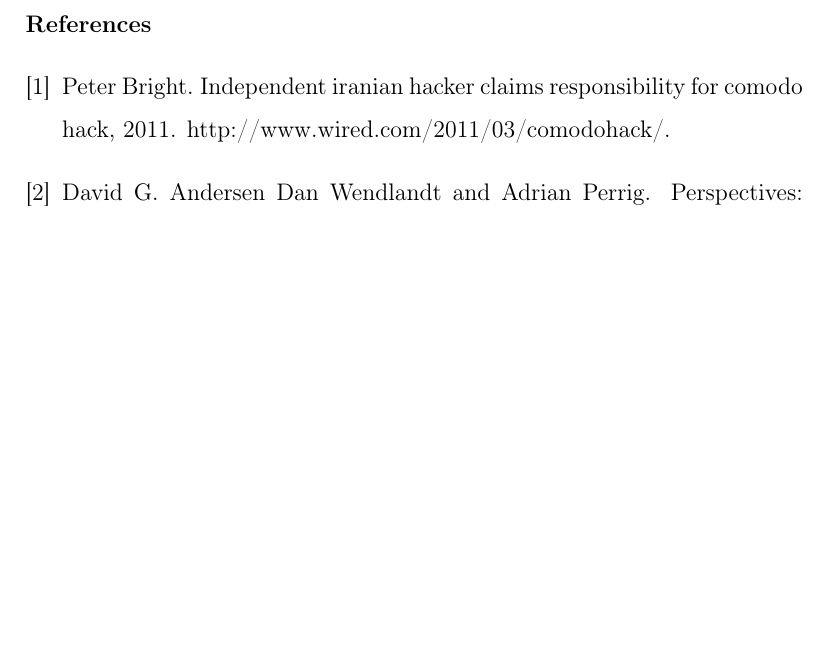
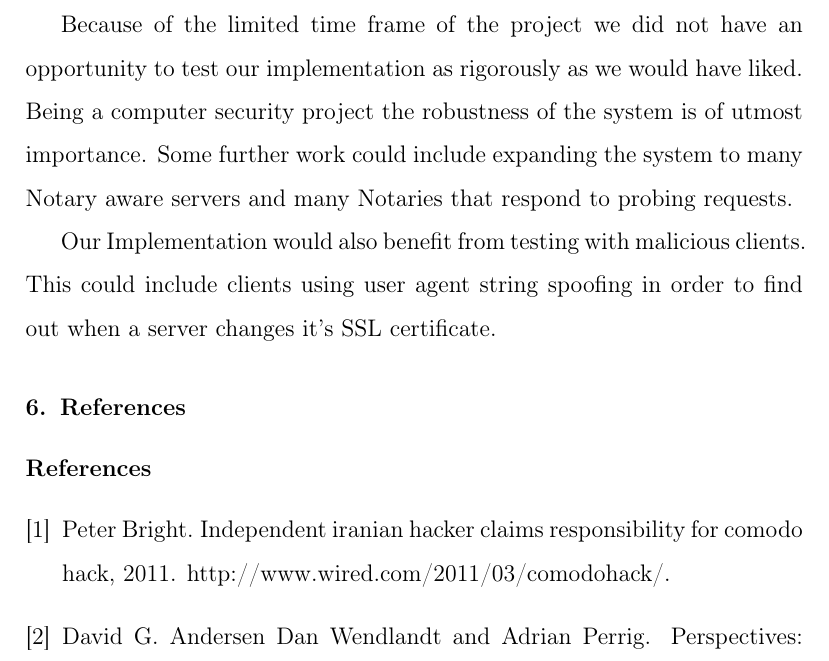
Before and after one commit to hockeybuggy/cis4110paper, a LaTeX paper (report.tex): part of page 7 of 7, cut at the place of the change, the shorter picture padded with empty space. Compiled offline with pdfLaTeX.

Commit message:
Added a new section to results

```diff
--- a/report.tex
+++ b/report.tex
@@ -262,5 +263,15 @@ undesirable since it would prevent the user from making any secure connections.
 
-\end{enumerate}
+\subsection{Test our implementation more rigorously}
+
+Because of the limited time frame of the project we did not have an opportunity
+to test our implementation as rigorously as we would have liked. Being a
+computer security project the robustness of the system is of utmost importance.
+Some further work could include expanding the system to many Notary aware
+servers and many Notaries that respond to probing requests.
+
+Our Implementation would also benefit from testing with malicious clients. This
+could include clients using user agent string spoofing in order to find out
+when a server changes it's SSL certificate.
 
 \section{References}
 \label{references}
```
Also changed, not shown: report.tex (1 more changed lines).
